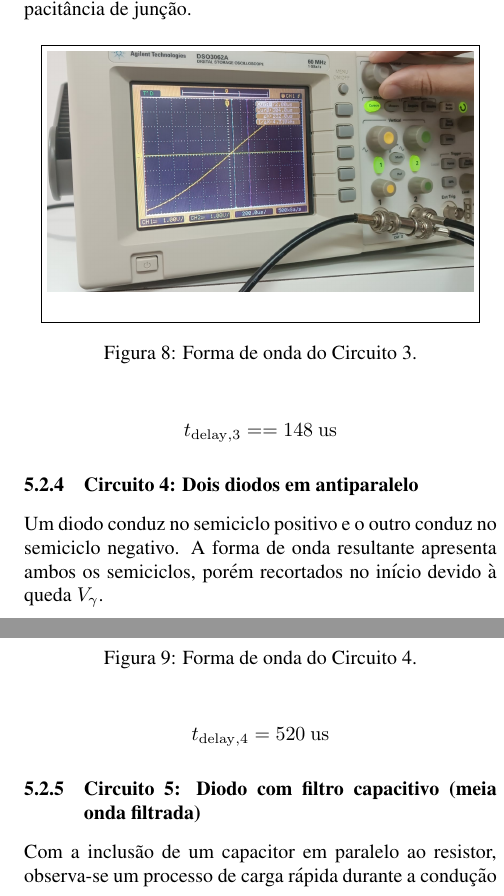
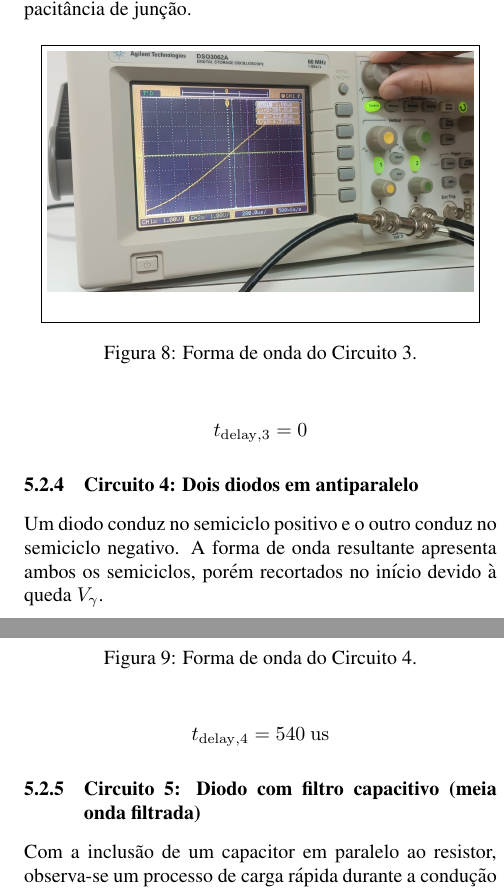
Before and after one commit to cadu-unb/Relatorio4_Lab_Materias_UnB, a LaTeX paper (r4.tex, which reads r4-resultados.tex): two parts of the columns of page 6 of 8, joined at a grey line, cut so that both start at the same text. Compiled offline with pdfLaTeX.

Commit message:
valores um pouco melhores

```diff
--- a/r4-resultados.tex
+++ b/r4-resultados.tex
@@ -189,7 +189,7 @@ Nesta configuração, cada semiciclo é bloqueado por um dos diodos, resultando
 \end{figure}
 
 \[
-t_{\mathrm{delay,3}} = = 148~\mathrm{us}
+t_{\mathrm{delay,3}} = 0
 \]
 
 \subsubsection{Circuito 4: Dois diodos em antiparalelo}
@@ -210,7 +210,7 @@ Um diodo conduz no semiciclo positivo e o outro conduz no semiciclo negativo. A
 \end{figure}
 
 \[
-t_{\mathrm{delay,4}} = 520~\mathrm{us}
+t_{\mathrm{delay,4}} = 540~\mathrm{us}
 \]
 
 \subsubsection{Circuito 5: Diodo com filtro capacitivo (meia onda filtrada)}
```
Also changed, not shown: r4.pdf, r4-resultados.tex (2 more changed lines).
